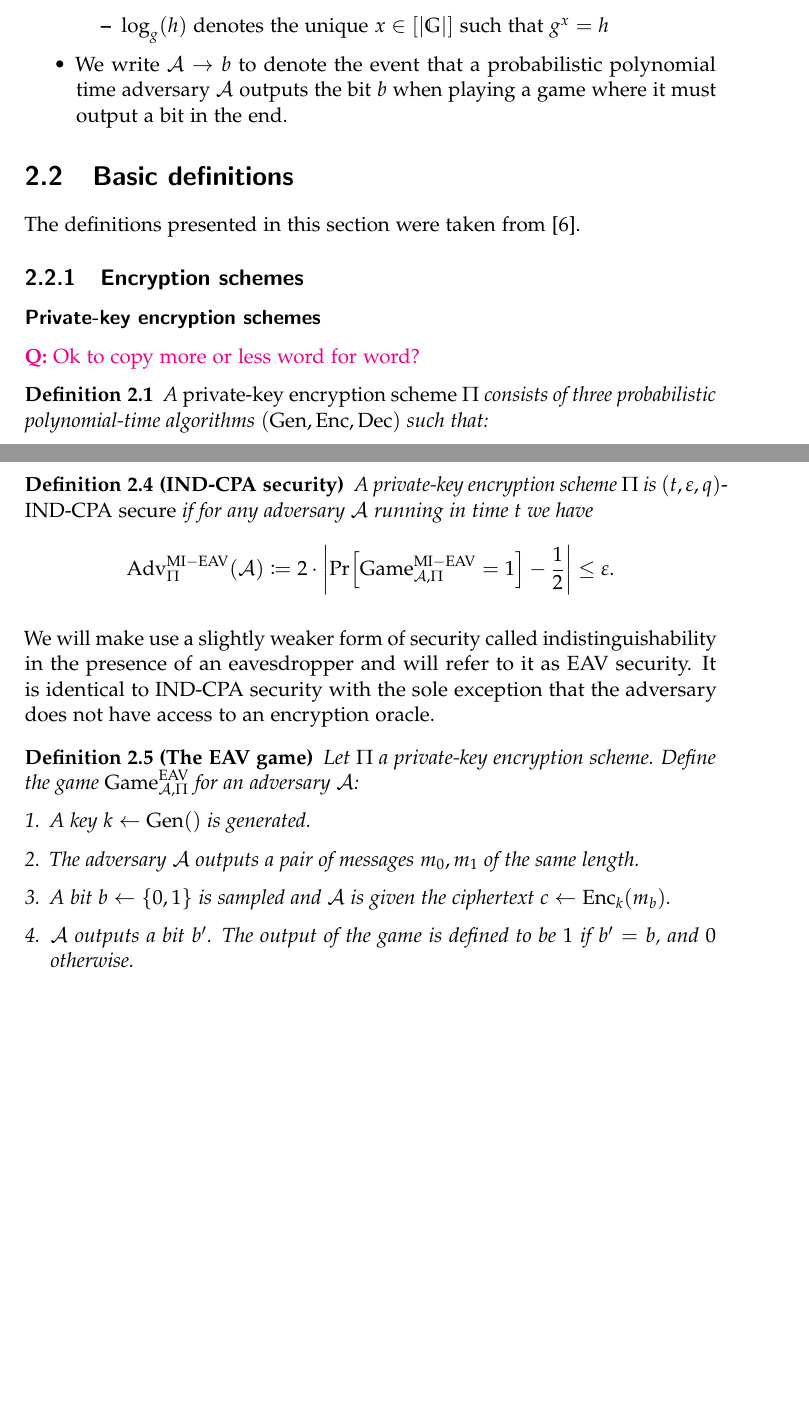
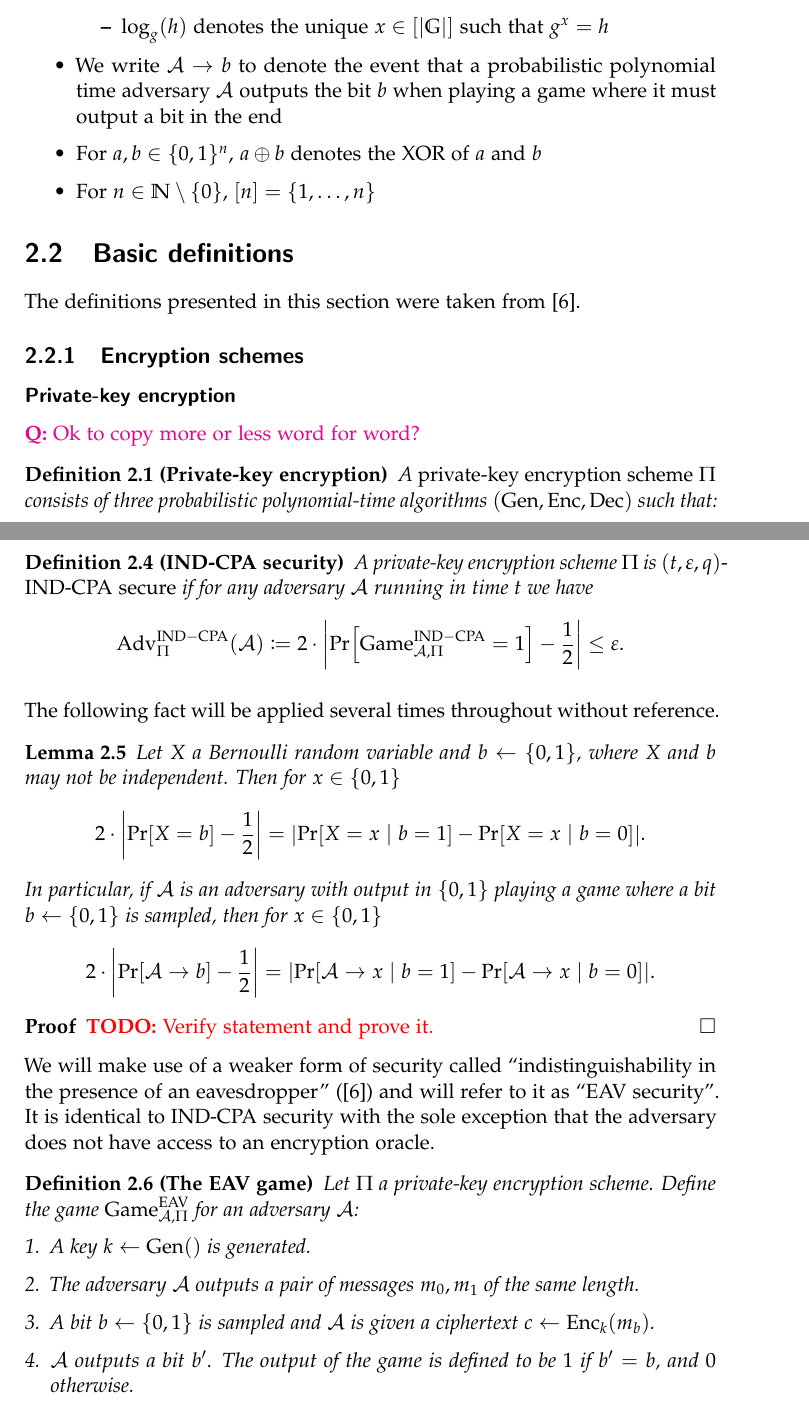
Before and after one commit to a-ellison/bachelor-thesis, a LaTeX thesis (thesis.tex, which reads chapters/preliminaries.tex): two parts of pages 9 and 11 of 38 before the commit and two parts of pages 9 and 11 of 40 after it, joined at a grey line, cut so that both start at the same text, the shorter picture padded with empty space. Compiled offline with pdfLaTeX.

Commit message:
fix some typos and add basic lemma to preliminaries

```diff
--- a/chapters/preliminaries.tex
+++ b/chapters/preliminaries.tex
@@ -11,7 +11,9 @@ We will use the following notation throughout:
 		      \item $h^{-1}$ denotes the inverse of $h \in \mathbb{G}$
 		      \item $\log_g(h)$ denotes the unique $x \in [\abs{\mathbb{G}}]$ such that $g^x = h$
 	      \end{itemize}
-	\item We write $\adv \rightarrow b$ to denote the event that a probabilistic polynomial time adversary $\adv$ outputs the bit $b$ when playing a game where it must output a bit in the end.
+	\item We write $\adv \rightarrow b$ to denote the event that a probabilistic polynomial time adversary $\adv$ outputs the bit $b$ when playing a game where it must output a bit in the end
+	\item For $a, b \in \{0, 1\}^n$, $a \oplus b$ denotes the XOR of $a$ and $b$
+	\item For $n \in \mathbb{N} \setminus \{0\}$, $[n] = \{1, \ldots, n\}$
 \end{itemize}
 
 
@@ -21,11 +23,11 @@ The definitions presented in this section were taken from \cite{introduction-to-
 
 \subsection{Encryption schemes}
 
-\subsubsection{Private-key encryption schemes}
+\subsubsection{Private-key encryption}
 
 \question{Ok to copy more or less word for word?}
 
-\begin{definition}
+\begin{definition}[Private-key encryption]
 	A \emph{private-key encryption scheme} $\Pi$ consists of three probabilistic polynomial-time algorithms $(\gen, \enc, \dec)$ such that:
 	\begin{enumerate}[1.]
 		\item The \emph{key-generation algorithm} $\gen$ takes as input $1^n$ (in unary) where $n$ is the security parameter and outputs a key $k$. We will assume the security parameter to be fixed and write $k \from \gen()$.
@@ -68,18 +70,35 @@ The definitions presented in this section were taken from \cite{introduction-to-
 \begin{definition}[IND-CPA security]
 	A private-key encryption scheme $\Pi$ is \emph{$(t, \epsilon, q)$-IND-CPA secure} if for any adversary $\adv$ running in time $t$ we have
 	\begin{align*}
-		\mathrm{Adv}_{\Pi}^{\mathrm{MI-EAV}}(\adv) \coloneqq 2 \cdot \abs*{\pr{\mathrm{Game}_{\adv, \Pi}^{\mathrm{MI-EAV}} = 1} - \frac{1}{2}} \le \epsilon.
+		\mathrm{Adv}_{\Pi}^{\mathrm{IND-CPA}}(\adv) \coloneqq 2 \cdot \abs*{\pr{\mathrm{Game}_{\adv, \Pi}^{\mathrm{IND-CPA}} = 1} - \frac{1}{2}} \le \epsilon.
 	\end{align*}
 \end{definition}
 
-We will make use a slightly weaker form of security called indistinguishability in the presence of an eavesdropper and will refer to it as EAV security. It is identical to IND-CPA security with the sole exception that the adversary does not have access to an encryption oracle.
+The following fact will be applied several times throughout without reference.
+
+\begin{lemma}
+	Let $X$ a Bernoulli random variable and $b \from \{0, 1\}$, where $X$ and $b$ may not be independent. Then for $x \in \{0, 1\}$
+	\[
+		2 \cdot \abs*{\pr{X = b} - \frac{1}{2}} = \abs*{\pr{X = x \mid b = 1} - \pr{X = x \mid b = 0}}.
+	\]
+	In particular, if $\adv$ is an adversary with output in $\{0, 1\}$ playing a game where a bit $b \from \{0, 1\}$ is sampled, then for $x \in \{0, 1\}$
+	\[
+		2 \cdot \abs*{\pr{\adv \rightarrow b} - \frac{1}{2}} = \abs*{\pr{\adv \rightarrow x \mid b = 1} - \pr{\adv \rightarrow x \mid b = 0}}.
+	\]
+\end{lemma}
+\begin{proof}
+	\todo{Verify statement and prove it.}
+\end{proof}
+
+
+We will make use of a weaker form of security called ``indistinguishability in the presence of an eavesdropper'' (\cite{introduction-to-modern-cryptography}) and will refer to it as ``EAV security''. It is identical to IND-CPA security with the sole exception that the adversary does not have access to an encryption oracle.
 
 \begin{definition}[The EAV game]
 	Let $\Pi$ a private-key encryption scheme. Define the game $\mathrm{Game}_{\adv, \Pi}^{\mathrm{EAV}}$ for an adversary $\adv$:
 	\begin{enumerate}[1.]
 		\item A key $k \from \gen()$ is generated.
 		\item The adversary $\adv$ outputs a pair of messages $m_0, m_1$ of the same length.
-		\item A bit $b \from \{0, 1\}$ is sampled and $\adv$ is given the ciphertext $c \from \enc_k(m_b)$.
+		\item A bit $b \from \{0, 1\}$ is sampled and $\adv$ is given a ciphertext $c \from \enc_k(m_b)$.
 		\item $\adv$ outputs a bit $b'$. The output of the game is defined to be $1$ if $b' = b$, and $0$ otherwise.
 	\end{enumerate}
 \end{definition}
```
Also changed, not shown: chapters/gsd.tex (+22 -17 lines), chapters/preliminaries.tex (8 more changed lines).
